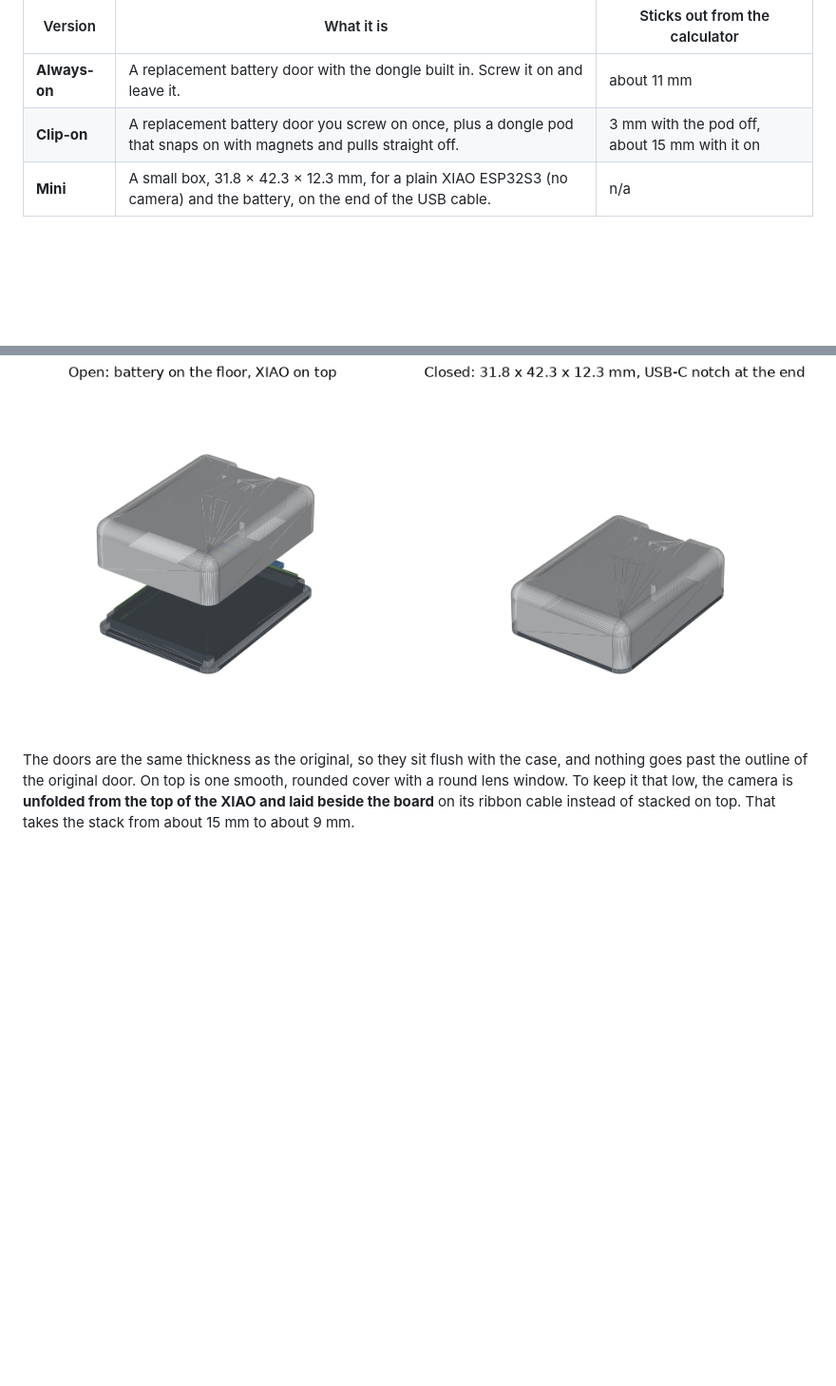
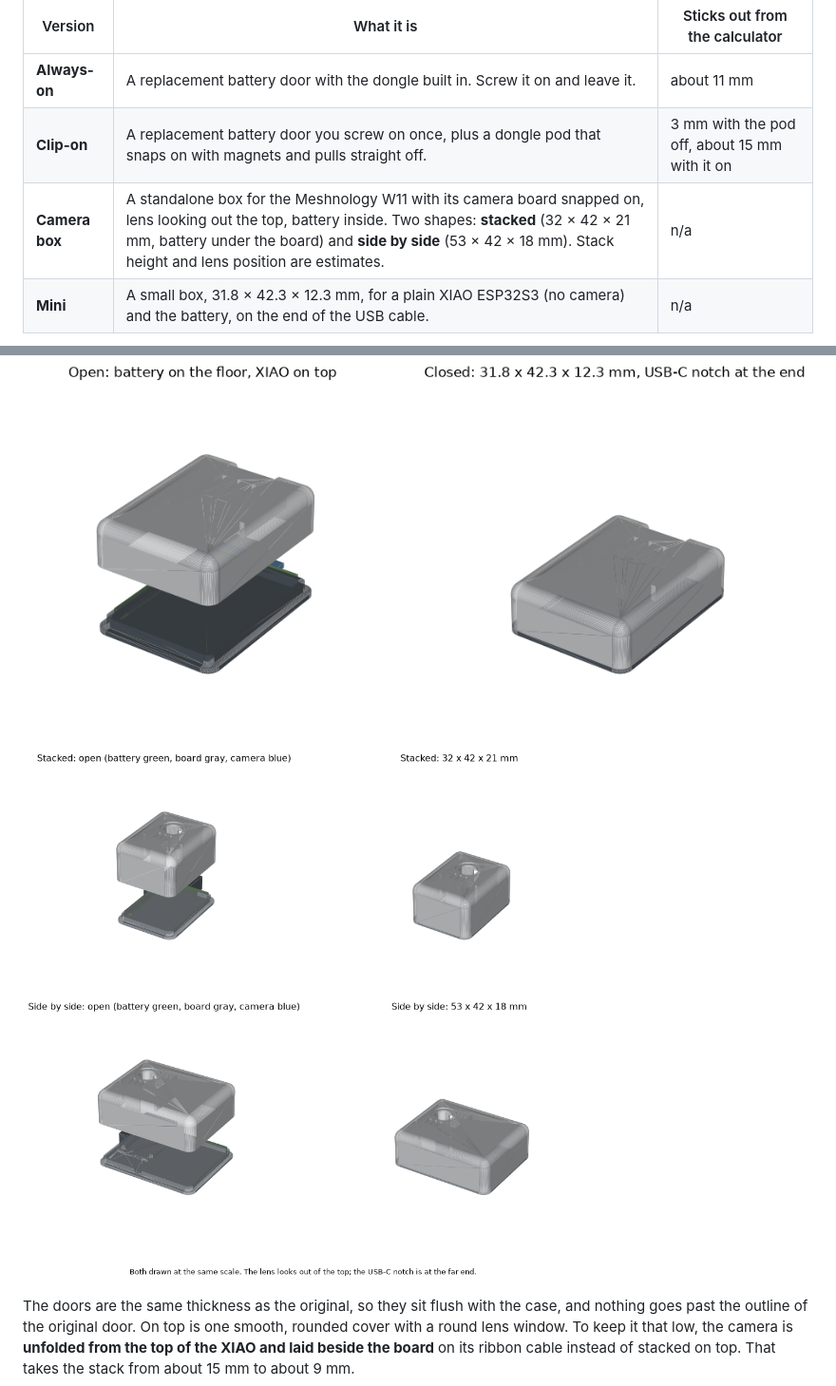
Before and after one commit to ryansander07-dotcom/Ti84-Claude-, a Markdown page: case/README.md, 2 parts joined by grey strips. Shown at 95% size. Drawn GitHub-style; pictures changed too: case/preview_camera.png (added); blank space fills up the shorter version.

```diff
--- a/case/README.md
+++ b/case/README.md
@@ -6,11 +6,14 @@ Three cases, all 3D-printed, generated by `make_case.py`:
 |---|---|---|
 | **Always-on** | A replacement battery door with the dongle built in. Screw it on and leave it. | about 11 mm |
 | **Clip-on** | A replacement battery door you screw on once, plus a dongle pod that snaps on with magnets and pulls straight off. | 3 mm with the pod off, about 15 mm with it on |
+| **Camera box** | A standalone box for the Meshnology W11 with its camera board snapped on, lens looking out the top, battery inside. Two shapes: **stacked** (32 × 42 × 21 mm, battery under the board) and **side by side** (53 × 42 × 18 mm). Stack height and lens position are estimates. | n/a |
 | **Mini** | A small box, 31.8 × 42.3 × 12.3 mm, for a plain XIAO ESP32S3 (no camera) and the battery, on the end of the USB cable. | n/a |
 
 ![preview](preview.png)
 
 ![mini](preview_mini.png)
+
+![camera box](preview_camera.png)
 
 The doors are the same thickness as the original, so they sit flush with the case,
 and nothing goes past the outline of the original door. On top is one smooth, rounded
```
Also changed, not shown: 6 other files.
